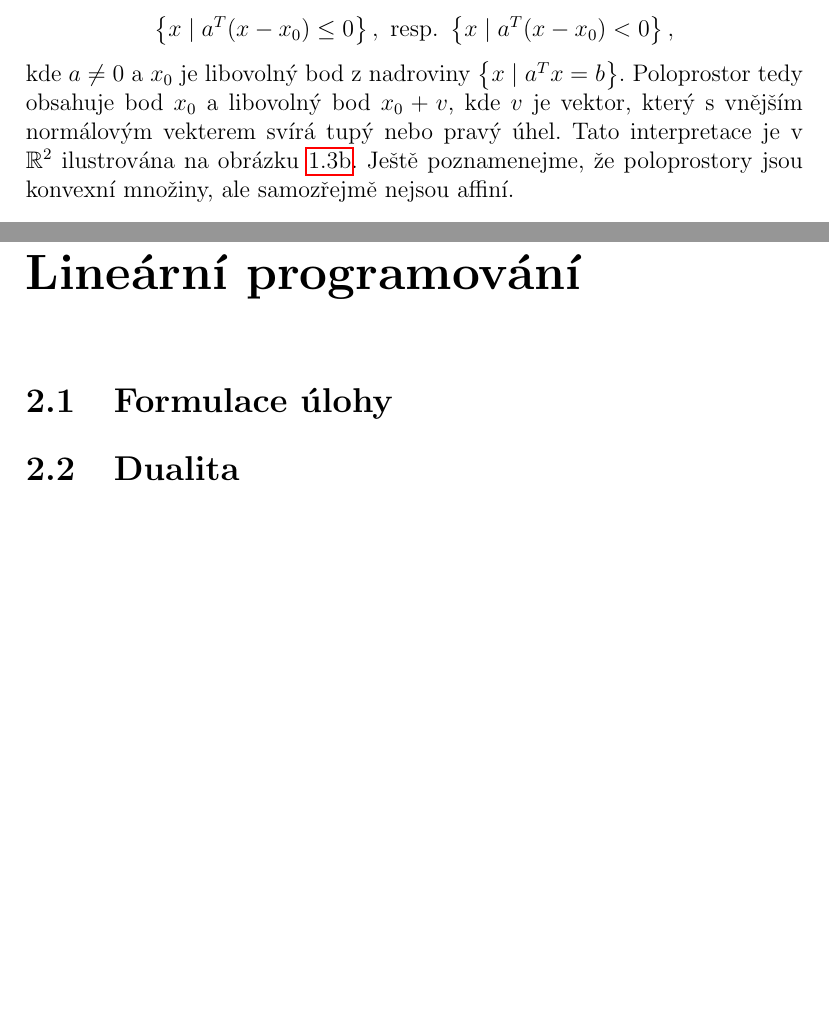
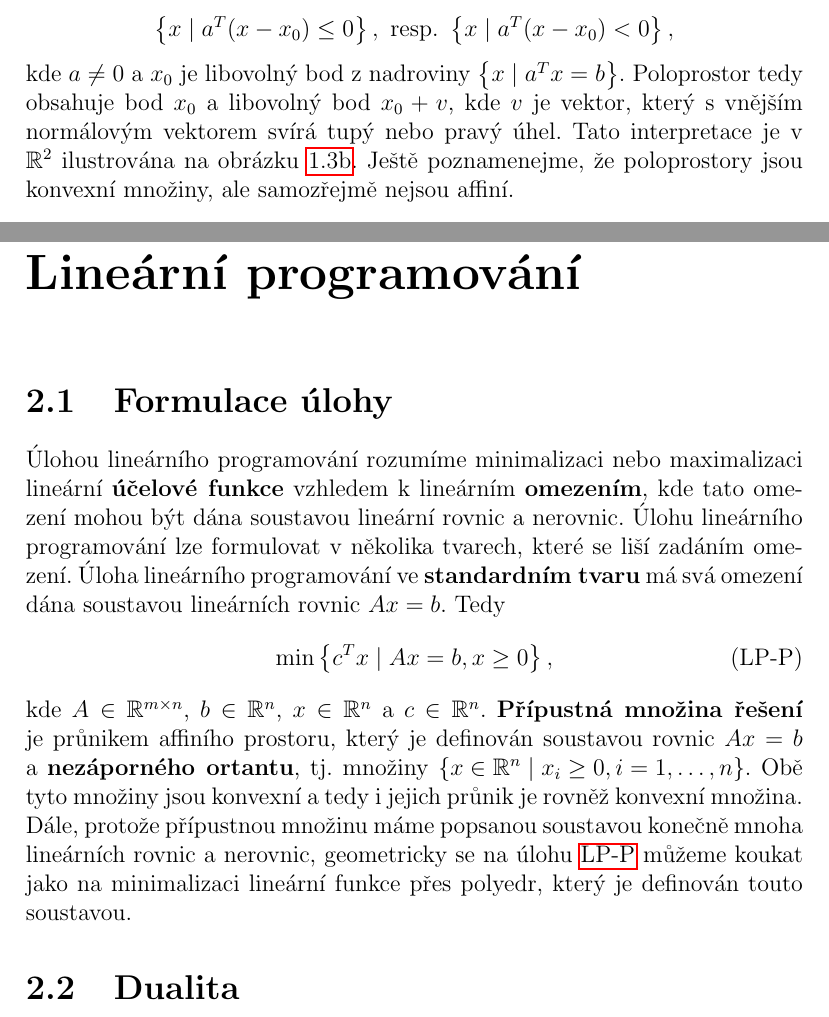
Before and after one commit to c0n73x7/D1PL0MK4, a LaTeX thesis (text/diplomova_prace.tex, which reads text/01_teorie.tex): two parts of pages 13 and 15 of 26, joined at a grey line, cut so that both start at the same text, the shorter picture padded with empty space. Compiled offline with pdfLaTeX.

Commit message:
linearni programovani

```diff
--- a/text/01_teorie.tex
+++ b/text/01_teorie.tex
@@ -119,7 +119,7 @@ kde $a \neq 0$ se nazývá (uzavřený) \textbf{poloprostor}, resp. \textbf{otev
 $$
     \left\{ x \mid a^T (x - x_0) \leq 0 \right\}, \text{ resp. } \left\{ x \mid a^T (x - x_0) < 0 \right\},
 $$
-kde $a \neq 0$ a $x_0$ je libovolný bod z nadroviny $\left\{ x \mid a^T x = b \right\}$. Poloprostor tedy obsahuje bod $x_0$ a libovolný bod $x_0 + v$, kde $v$ je vektor, který s vnějším normálovým vekterem svírá tupý nebo pravý úhel. Tato interpretace je v $\mathbb{R}^2$ ilustrována na obrázku~\ref{fig:halfspace}. Ještě poznamenejme, že poloprostory jsou konvexní množiny, ale samozřejmě nejsou affiní.
+kde $a \neq 0$ a $x_0$ je libovolný bod z nadroviny $\left\{ x \mid a^T x = b \right\}$. Poloprostor tedy obsahuje bod $x_0$ a libovolný bod $x_0 + v$, kde $v$ je vektor, který s vnějším normálovým vektorem svírá tupý nebo pravý úhel. Tato interpretace je v $\mathbb{R}^2$ ilustrována na obrázku~\ref{fig:halfspace}. Ještě poznamenejme, že poloprostory jsou konvexní množiny, ale samozřejmě nejsou affiní.
 
 \begin{figure}[h!]
     \centering
@@ -147,10 +147,15 @@ kde $a \neq 0$ a $x_0$ je libovolný bod z nadroviny $\left\{ x \mid a^T x = b \
 
 
 \chapter{Lineární programování}
-%formulace, dualita, ...
-%příklad s řešením (dieta?)
 
 \section{Formulace úlohy}
+
+Úlohou lineárního programování rozumíme minimalizaci nebo maximalizaci lineární \textbf{účelové funkce} vzhledem k lineárním \textbf{omezením}, kde tato omezení mohou být dána soustavou lineární rovnic a nerovnic. Úlohu lineárního programování lze formulovat v několika tvarech, které se liší zadáním omezení. Úloha lineárního programování ve \textbf{standardním tvaru} má svá omezení dána soustavou lineárních rovnic $Ax = b$. Tedy
+\begin{equation}
+    \min \left\{ c^T x \mid Ax = b, x \geq 0 \right\}, \tag{LP-P}
+    \label{eq:LP-P}
+\end{equation}
+kde $A \in \mathbb{R}^{m \times n}$, $b \in \mathbb{R}^n$, $x \in \mathbb{R}^n$ a $c \in \mathbb{R}^n$. \textbf{Přípustná množina řešení} je průnikem affiního prostoru, který je definován soustavou rovnic $Ax = b$ a \textbf{nezáporného ortantu}, tj. množiny $\left\{ x \in \mathbb{R}^n \mid x_i \geq 0, i = 1, \dots, n \right\}$. Obě tyto množiny jsou konvexní a tedy i jejich průnik je rovněž konvexní množina. Dále, protože přípustnou množinu máme popsanou soustavou konečně mnoha lineárních rovnic a nerovnic, geometricky se na úlohu \ref{eq:LP-P} můžeme koukat jako na minimalizaci lineární funkce přes polyedr, který je definován touto soustavou.
 
 \section{Dualita}
 
```
Also changed, not shown: text/diplomova_prace.pdf.
